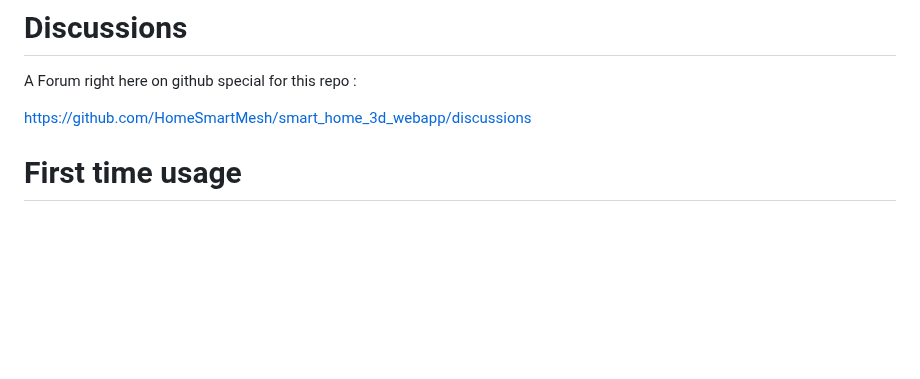
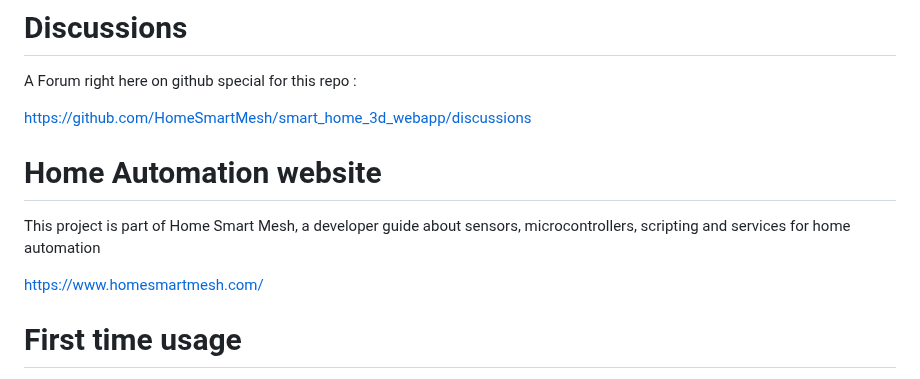
Before and after one commit to HomeSmartMesh/smart_home_3d_webapp, a Markdown page: README.md, the part around the change. GitHub-like rendering; blank space fills up the shorter version.

```diff
--- a/README.md
+++ b/README.md
@@ -2,6 +2,11 @@
 A Forum right here on github special for this repo :
 
 https://github.com/HomeSmartMesh/smart_home_3d_webapp/discussions
+
+# Home Automation website
+This project is part of Home Smart Mesh, a developer guide about sensors, microcontrollers, scripting and services for home automation
+
+https://www.homesmartmesh.com/
 
 # First time usage
 1. host this project on your local raspberry pi or see ['Local host vs Remote host' section](#Local-host-vs-remote-host) on how to use the live demo
```
